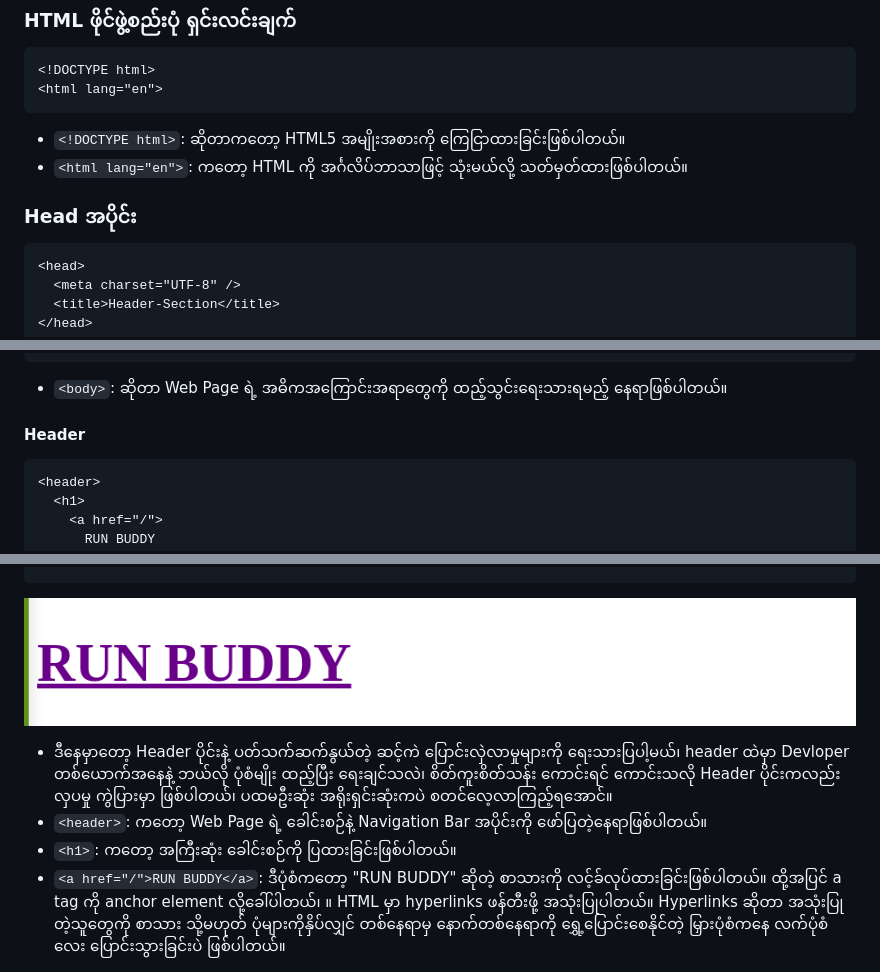
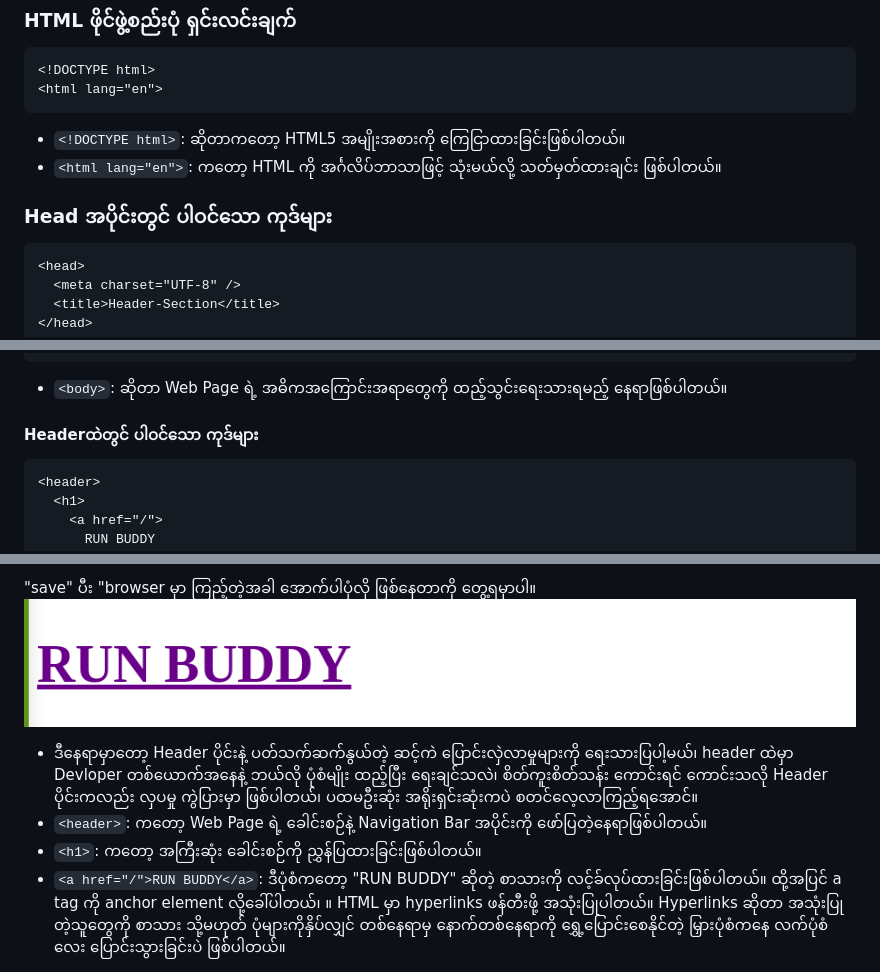
Before and after one commit to Header-Section/Header-Section, a Markdown page: README.md, 3 parts joined by grey strips. GitHub-like rendering.

Commit message:
uploade file

````diff
--- a/README.md
+++ b/README.md
@@ -6,8 +6,8 @@
 ```
 
 - `<!DOCTYPE html>`: ဆိုတာကတော့ HTML5 အမျိုးအစားကို ကြေငြာထားခြင်းဖြစ်ပါတယ်။
-- `<html lang="en">`: ကတော့ HTML ကို အင်္ဂလိပ်ဘာသာဖြင့် သုံးမယ်လို့ သတ်မှတ်ထားဖြစ်ပါတယ်။
-### Head အပိုင်း
+- `<html lang="en">`: ကတော့ HTML ကို အင်္ဂလိပ်ဘာသာဖြင့် သုံးမယ်လို့ သတ်မှတ်ထားချင်း ဖြစ်ပါတယ်။
+### Head အပိုင်းတွင် ပါဝင်သော ကုဒ်များ
 ```
 <head>
   <meta charset="UTF-8" />
@@ -51,7 +51,7 @@
 ```
 
 - `<body>`: ဆိုတာ Web Page ရဲ့ အဓိကအကြောင်းအရာတွေကို ထည့်သွင်းရေးသားရမည့် နေရာဖြစ်ပါတယ်။
-#### Header
+#### Headerထဲတွင် ပါဝင်သော ကုဒ်များ
 ```html
 <header>
   <h1>
@@ -62,8 +63,9 @@
 ```
+"save" ပီး "browser မှာ ကြည့်တဲ့အခါ အောက်ပါပုံလို ဖြစ်နေတာကို တွေ့ရမှာပါ။
 ![alt text](<Screenshot from 2024-06-29 15-09-07.png>)
-- ဒီနေမှာတော့ Header ပိုင်းနဲ့ ပတ်သက်ဆက်နွယ်တဲ့ ဆင့်ကဲ ပြောင်းလှဲလာမှုများကို ရေးသားပြပါ့မယ်၊ header ထဲမှာ Devloper တစ်ယောက်အနေနဲ့ ဘယ်လို ပုံစံမျိုး ထည့်ပြီး ရေးချင်သလဲ၊ စိတ်ကူးစိတ်သန်း ကောင်းရင် ကောင်းသလို Header ပိုင်းကလည်း လှပမှု ကွဲပြားမှာ ဖြစ်ပါတယ်၊ ပထမဦးဆုံး အရိုးရှင်းဆုံးကပဲ စတင်လေ့လာကြည့်ရအောင်။
+- ဒီနေရာမှာတော့ Header ပိုင်းနဲ့ ပတ်သက်ဆက်နွယ်တဲ့ ဆင့်ကဲ ပြောင်းလှဲလာမှုများကို ရေးသားပြပါ့မယ်၊ header ထဲမှာ Devloper တစ်ယောက်အနေနဲ့ ဘယ်လို ပုံစံမျိုး ထည့်ပြီး ရေးချင်သလဲ၊ စိတ်ကူးစိတ်သန်း ကောင်းရင် ကောင်းသလို Header ပိုင်းကလည်း လှပမှု ကွဲပြားမှာ ဖြစ်ပါတယ်၊ ပထမဦးဆုံး အရိုးရှင်းဆုံးကပဲ စတင်လေ့လာကြည့်ရအောင်။
 - `<header>`: ကတော့ Web Page ရဲ့ ခေါင်းစဉ်နဲ့ Navigation Bar အပိုင်းကို ဖော်ပြတဲ့နေရာဖြစ်ပါတယ်။
-- `<h1>`: ကတော့ အကြီးဆုံး ခေါင်းစဉ်ကို ပြထားခြင်းဖြစ်ပါတယ်။
+- `<h1>`: ကတော့ အကြီးဆုံး ခေါင်းစဉ်ကို ညွှန်ပြထားခြင်းဖြစ်ပါတယ်။
 - `<a href="/">RUN BUDDY</a>`: ဒီပုံစံကတော့ "RUN BUDDY" ဆိုတဲ့ စာသားကို လင့်ခ်လုပ်ထားခြင်းဖြစ်ပါတယ်။ ထို့အပြင် a tag ကို anchor element လို့ခေါ်ပါတယ်၊ ။ HTML မှာ hyperlinks ဖန်တီးဖို့ အသုံးပြုပါတယ်။ Hyperlinks ဆိုတာ အသုံးပြုတဲ့သူတွေကို စာသား သို့မဟုတ် ပုံများကိုနှိပ်လျှင် တစ်နေရာမှ နောက်တစ်နေရာကို ရွှေ့ပြောင်းစေနိုင်တဲ့ မြှားပုံစံကနေ လက်ပုံစံလေး ပြောင်းသွားခြင်းပဲ ဖြစ်ပါတယ်။
 #### Navigation Bar
 ```html
````
Also changed, not shown: other parts of README.md (+1 -0 lines).
